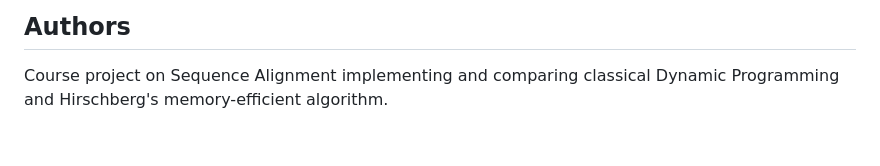
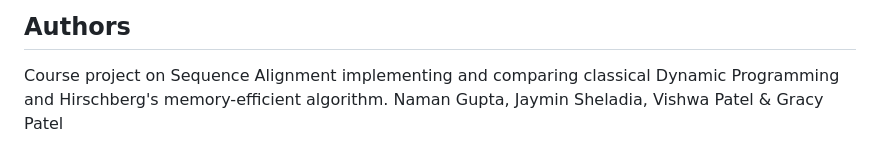
Before and after one commit to gracyspatel/dna-sequence-alignment, a Markdown page: README.md, the part around the change. Drawn GitHub-style.

Commit message:
Update authors section in README.md
Added authors' names to the project description.

```diff
--- a/README.md
+++ b/README.md
@@ -224,3 +224,4 @@ The alignment algorithms themselves use only the standard library; `benchmark.py
 ## Authors
 
 Course project on Sequence Alignment implementing and comparing classical Dynamic Programming and Hirschberg's memory-efficient algorithm.
+Naman Gupta, Jaymin Sheladia, Vishwa Patel & Gracy Patel
```
